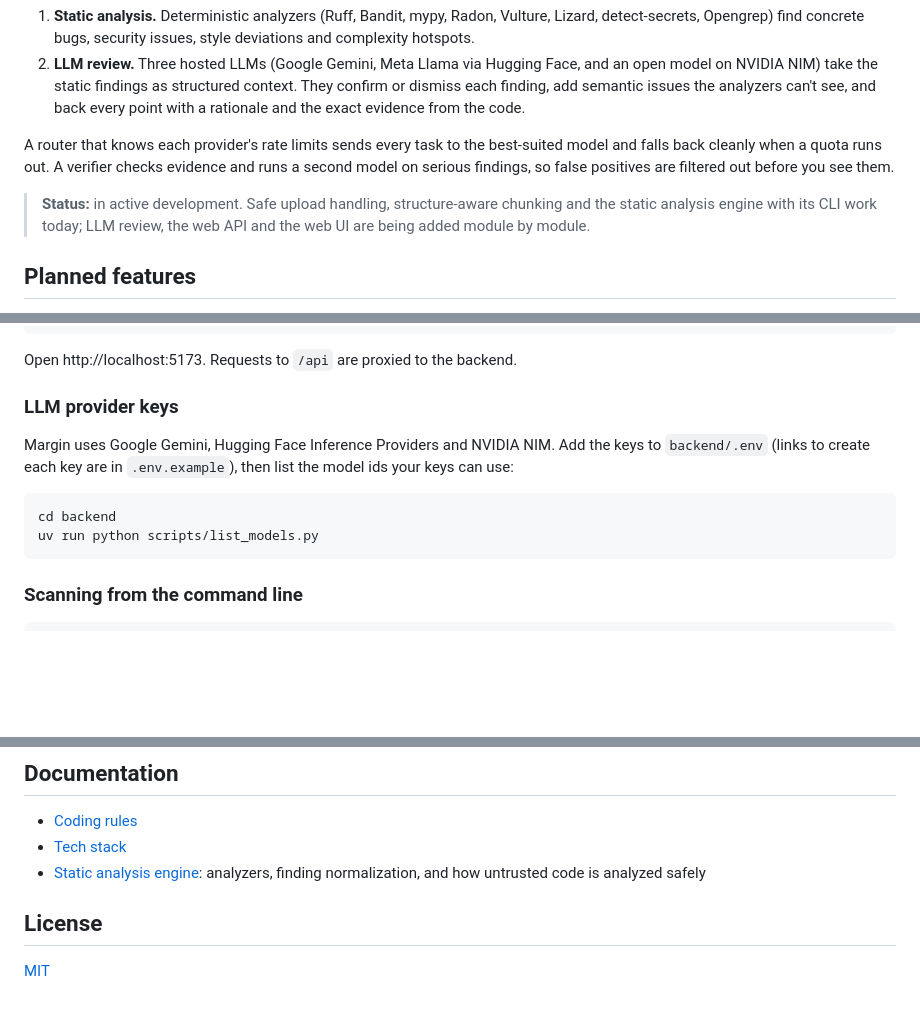
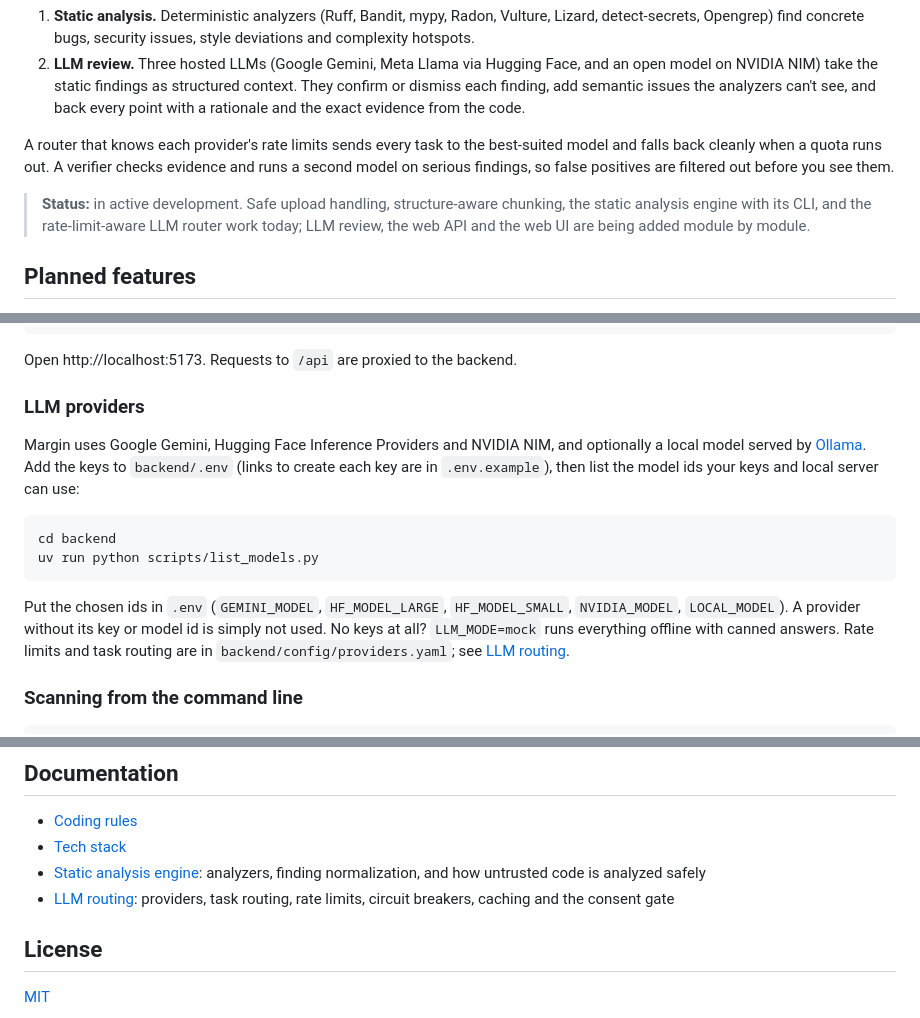
Before and after one commit to kishorverse/code-review-assistant, a Markdown page: README.md, 3 parts joined by grey strips. Rendered like a GitHub page; blank space fills up the shorter version.

````diff
--- a/README.md
+++ b/README.md
@@ -9,7 +9,7 @@ Margin reviews a single source file or a zipped project in two passes.
 
 A router that knows each provider's rate limits sends every task to the best-suited model and falls back cleanly when a quota runs out. A verifier checks evidence and runs a second model on serious findings, so false positives are filtered out before you see them.
 
-> **Status:** in active development. Safe upload handling, structure-aware chunking and the static analysis engine with its CLI work today; LLM review, the web API and the web UI are being added module by module.
+> **Status:** in active development. Safe upload handling, structure-aware chunking, the static analysis engine with its CLI, and the rate-limit-aware LLM router work today; LLM review, the web API and the web UI are being added module by module.
 
 ## Planned features
 
@@ -79,14 +79,16 @@ npm run dev
 
 Open http://localhost:5173. Requests to `/api` are proxied to the backend.
 
-### LLM provider keys
+### LLM providers
 
-Margin uses Google Gemini, Hugging Face Inference Providers and NVIDIA NIM. Add the keys to `backend/.env` (links to create each key are in `.env.example`), then list the model ids your keys can use:
+Margin uses Google Gemini, Hugging Face Inference Providers and NVIDIA NIM, and optionally a local model served by [Ollama](https://ollama.com). Add the keys to `backend/.env` (links to create each key are in `.env.example`), then list the model ids your keys and local server can use:
 
 ```bash
 cd backend
 uv run python scripts/list_models.py
 ```
+
+Put the chosen ids in `.env` (`GEMINI_MODEL`, `HF_MODEL_LARGE`, `HF_MODEL_SMALL`, `NVIDIA_MODEL`, `LOCAL_MODEL`). A provider without its key or model id is simply not used. No keys at all? `LLM_MODE=mock` runs everything offline with canned answers. Rate limits and task routing are in `backend/config/providers.yaml`; see [LLM routing](docs/routing.md).
 
 ### Scanning from the command line
 
@@ -127,6 +129,7 @@ uv run pre-commit install
 - [Coding rules](docs/coding-rules.md)
 - [Tech stack](docs/tech-stack.md)
 - [Static analysis engine](docs/static-analysis.md): analyzers, finding normalization, and how untrusted code is analyzed safely
+- [LLM routing](docs/routing.md): providers, task routing, rate limits, circuit breakers, caching and the consent gate
 
 ## License
 
````
Also changed, not shown: docs/routing.md (added, +105 -0 lines), docs/tech-stack.md (+12 -9 lines).
